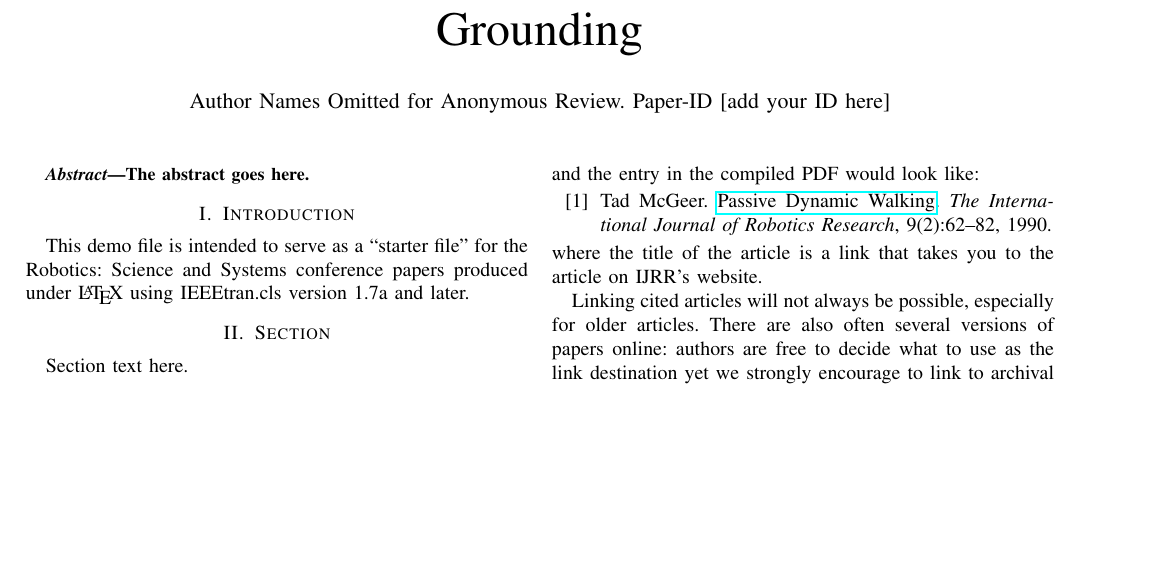
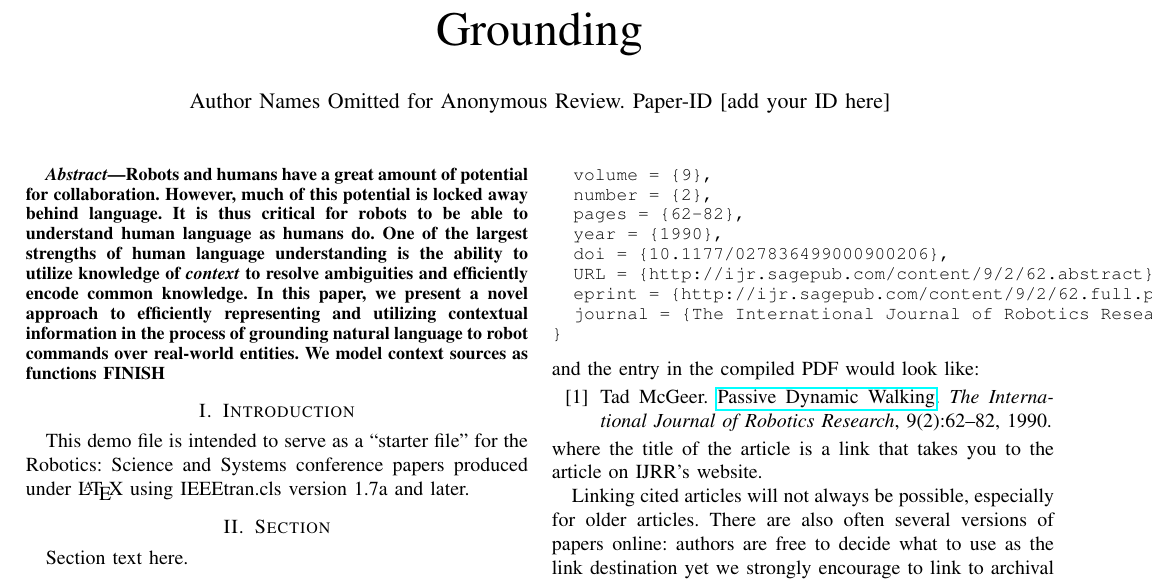
Before and after one commit to Cornell-RPAL/context-fusion, a LaTeX paper (docs/rss2017/paper.tex): part of the page, cut so that both start at the same text, the shorter picture padded with empty space. Compiled offline with pdfLaTeX.

Commit message:
Started describing the work in the abstract. Suuuuper WIP"

```diff
--- a/docs/rss2017/paper.tex
+++ b/docs/rss2017/paper.tex
@@ -65,7 +65,13 @@
 \maketitle
 
 \begin{abstract}
-The abstract goes here.
+  Robots and humans have a great amount of potential for collaboration. However, much of this
+  potential is locked away behind language. It is thus critical for robots to be able to understand
+  human language as humans do. One of the largest strengths of human language understanding is the
+  ability to utilize knowledge of \emph{context} to resolve ambiguities and efficiently encode
+  common knowledge. In this paper, we present a novel approach to efficiently representing and
+  utilizing contextual information in the process of grounding natural language to robot commands
+  over real-world entities. We model context sources as functions FINISH
 \end{abstract}
 
 \IEEEpeerreviewmaketitle
```
Also changed, not shown: docs/rss2017/paper.tex (14 more changed lines).
